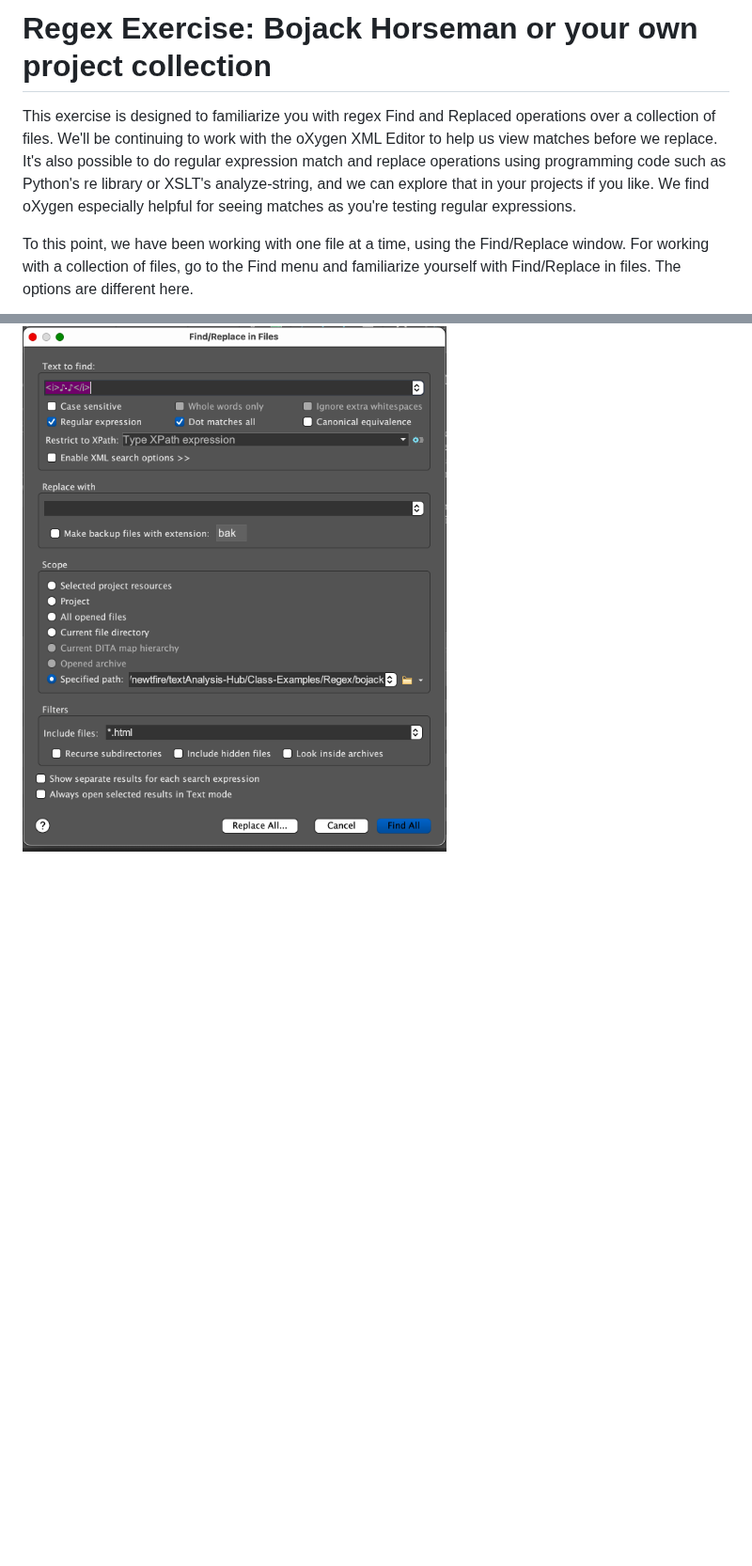
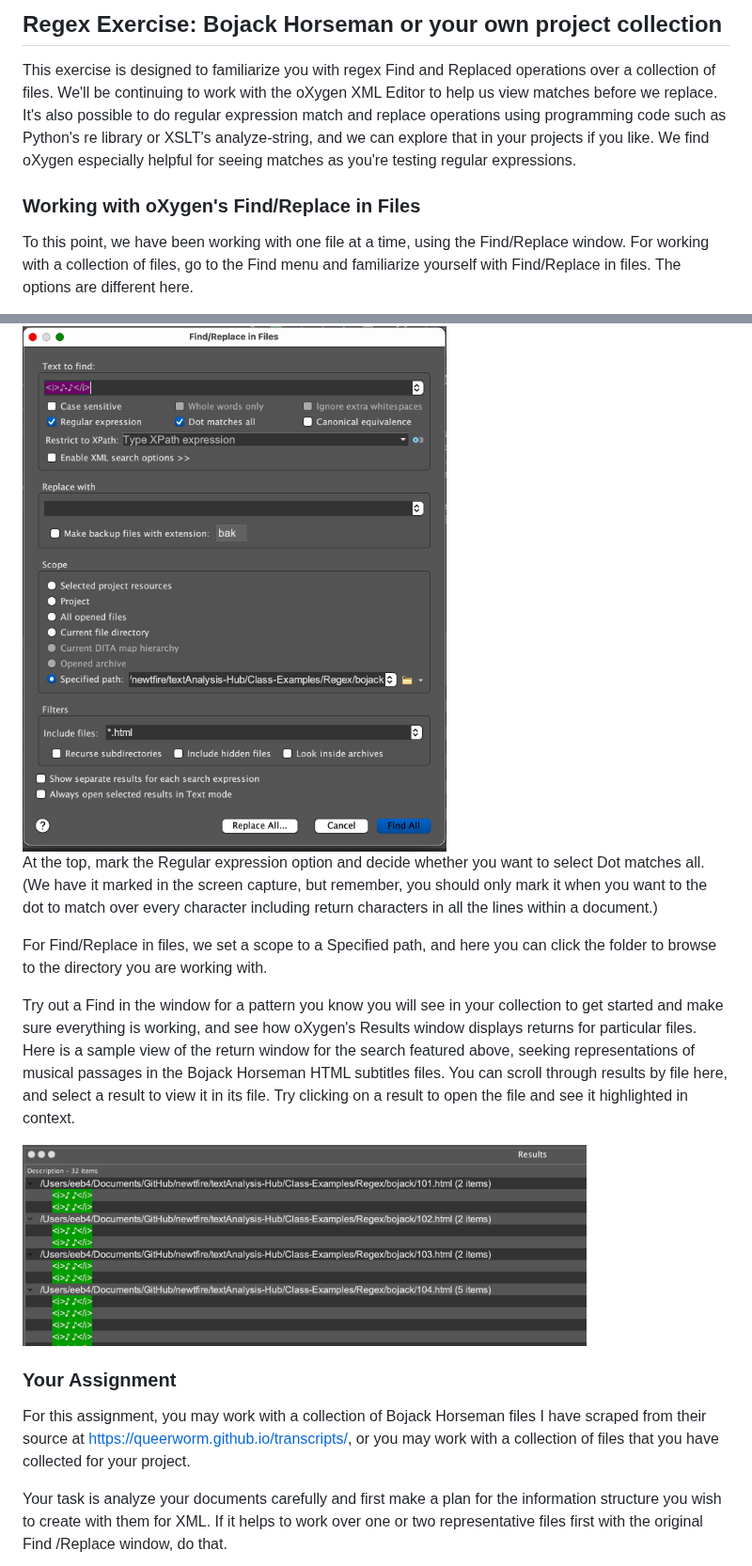
Before and after one commit to newtfire/textAnalysis-Hub, a Markdown page: Regex-Exercise-Collection.md, 2 parts joined by grey strips. Shown at 94% size. Rendered like a GitHub page; pictures changed too: FindReplaceFiles-Return.png (added); blank space fills up the shorter version.

Commit message:
Regex collection exercise updated

```diff
--- a/Regex-Exercise-Collection.md
+++ b/Regex-Exercise-Collection.md
@@ -1,7 +1,23 @@
-# Regex Exercise: Bojack Horseman or your own project collection
+## Regex Exercise: Bojack Horseman or your own project collection
 
 This exercise is designed to familiarize you with regex Find and Replaced operations over a collection of files. We'll be continuing to work with the oXygen XML Editor to help us view matches before we replace. It's also possible to do regular expression match and replace operations using programming code such as Python's re library or XSLT's analyze-string, and we can explore that in your projects if you like. We find oXygen especially helpful for seeing matches as you're testing regular expressions.
 
+### Working with oXygen's Find/Replace in Files
 To this point, we have been working with one file at a time, using the Find/Replace window. For working with a collection of files, go to the Find menu and familiarize yourself with Find/Replace in files. The options are different here.
 
 <img width="600" alt="oxygenFindReplaceFiles" src="oxygenFindReplaceFiles.png">
+
+At the top, mark the Regular expression option and decide whether you want to select Dot matches all. (We have it marked in the screen capture, but remember, you should only mark it when you want to the dot to match over every character including return characters in all the lines within a document.)
+
+For Find/Replace in files, we set a scope to a Specified path, and here you can click the folder to browse to the directory you are working with.
+
+Try out a Find in the window for a pattern you know you will see in your collection to get started and make sure everything is working, and see how oXygen's Results window displays returns for particular files. Here is a sample view of the return window for the search featured above, seeking representations of musical passages in the Bojack Horseman HTML subtitles files. You can scroll through results by file here, and select a result to view it in its file. Try clicking on a result to open the file and see it highlighted in context.
+
+
+<img width="600" alt="oxygenFindReplaceFiles" src="FindReplaceFiles-Return.png">
+
+### Your Assignment
+
+For this assignment, you may work with a collection of Bojack Horseman files I have scraped from their source at <https://queerworm.github.io/transcripts/>, or you may work with a collection of files that you have collected for your project.
+
+Your task is analyze your documents carefully and first make a plan for the information structure you wish to create with them for XML. If it helps to work over one or two representative files first with the original Find /Replace window, do that.
```
